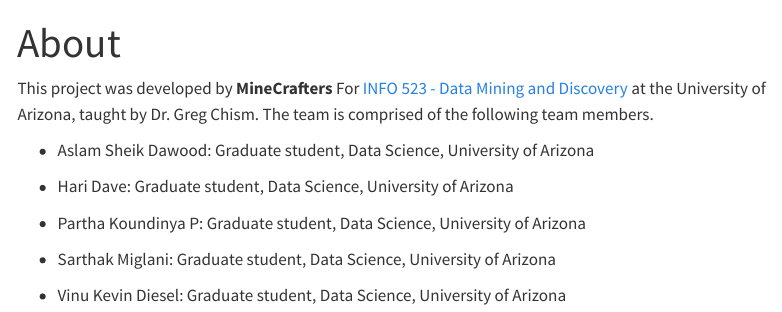
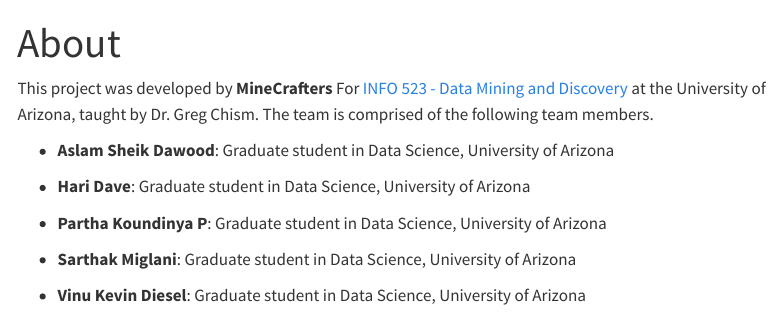
Before and after one commit to INFO-523-Exercises/project-final-MineCrafters, a Quarto document (about.qmd): the page in a window 1100 px wide, from its top. Rendered offline with R 4.5, knitr and Pandoc in place of Quarto, with nearby package versions; menus at the side of the page are left out.

Commit message:
About update

```diff
--- a/about.qmd
+++ b/about.qmd
@@ -6,12 +6,12 @@
 
 This project was developed by **MineCrafters** For [INFO 523 - Data Mining and Discovery](https://datamineaz.org/) at the University of Arizona, taught by Dr. Greg Chism. The team is comprised of the following team members.
 
--   Aslam Sheik Dawood: Graduate student, Data Science, University of Arizona
+-   **Aslam Sheik Dawood**: Graduate student in Data Science, University of Arizona
 
--   Hari Dave: Graduate student, Data Science, University of Arizona
+-   **Hari Dave**: Graduate student in Data Science, University of Arizona
 
--   Partha Koundinya P: Graduate student, Data Science, University of Arizona
+-   **Partha Koundinya P**: Graduate student in Data Science, University of Arizona
 
--   Sarthak Miglani: Graduate student, Data Science, University of Arizona
+-   **Sarthak Miglani**: Graduate student in Data Science, University of Arizona
 
--   Vinu Kevin Diesel: Graduate student, Data Science, University of Arizona
+-   **Vinu Kevin Diesel**: Graduate student in Data Science, University of Arizona
```
Also changed, not shown: 2 other files.
